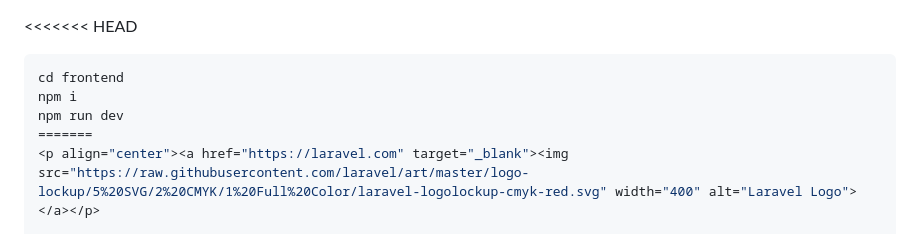
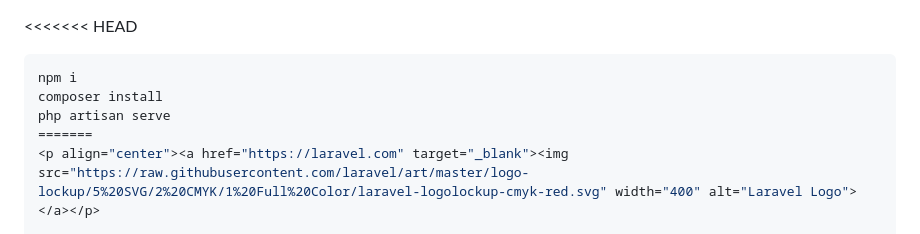
Before and after one commit to adickname/k2system, a Markdown page: backend/README.md, the part around the change. Rendered like a GitHub page.

````diff
--- a/backend/README.md
+++ b/backend/README.md
@@ -1,8 +1,8 @@
 <<<<<<< HEAD
 ```sh
-cd frontend
 npm i
-npm run dev
+composer install
+php artisan serve
 =======
 <p align="center"><a href="https://laravel.com" target="_blank"><img src="https://raw.githubusercontent.com/laravel/art/master/logo-lockup/5%20SVG/2%20CMYK/1%20Full%20Color/laravel-logolockup-cmyk-red.svg" width="400" alt="Laravel Logo"></a></p>
 
````
